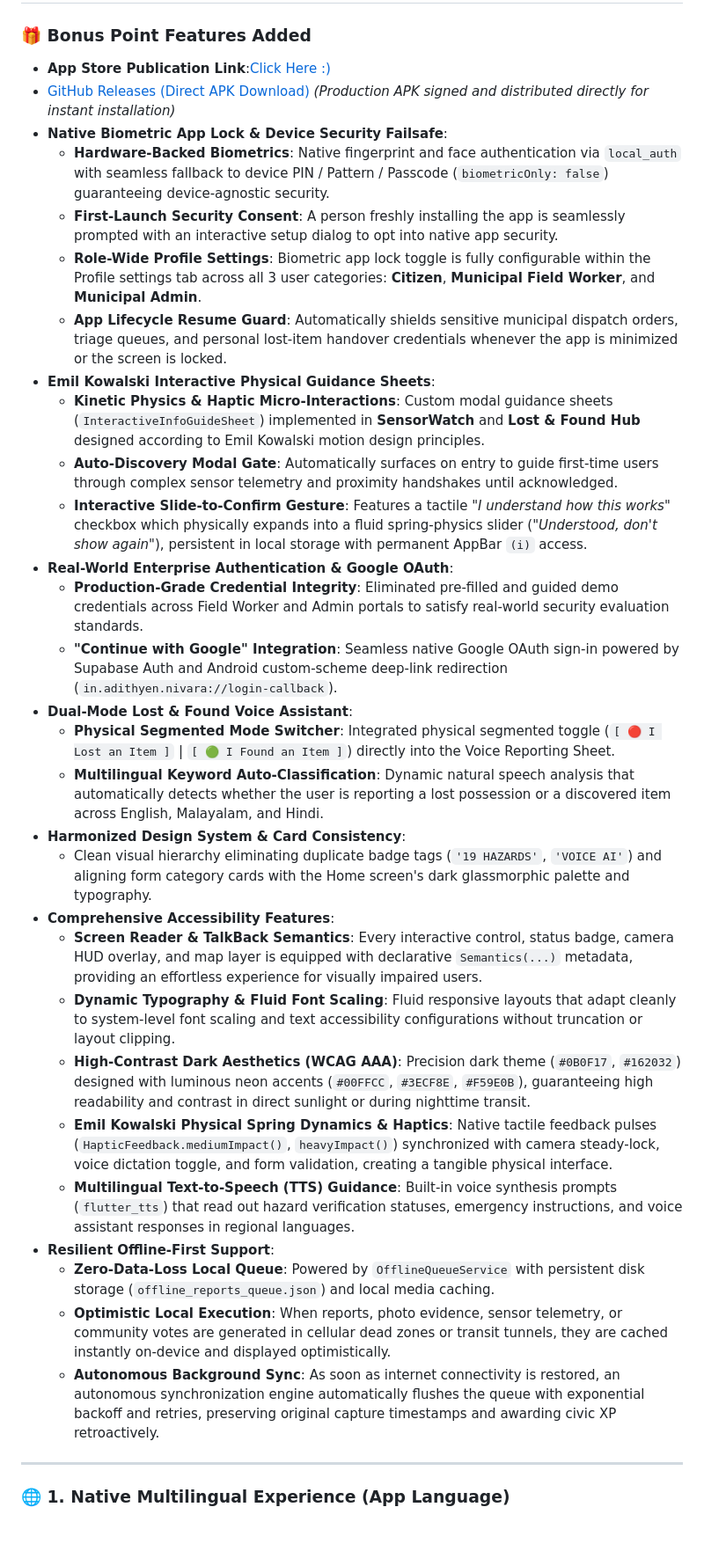
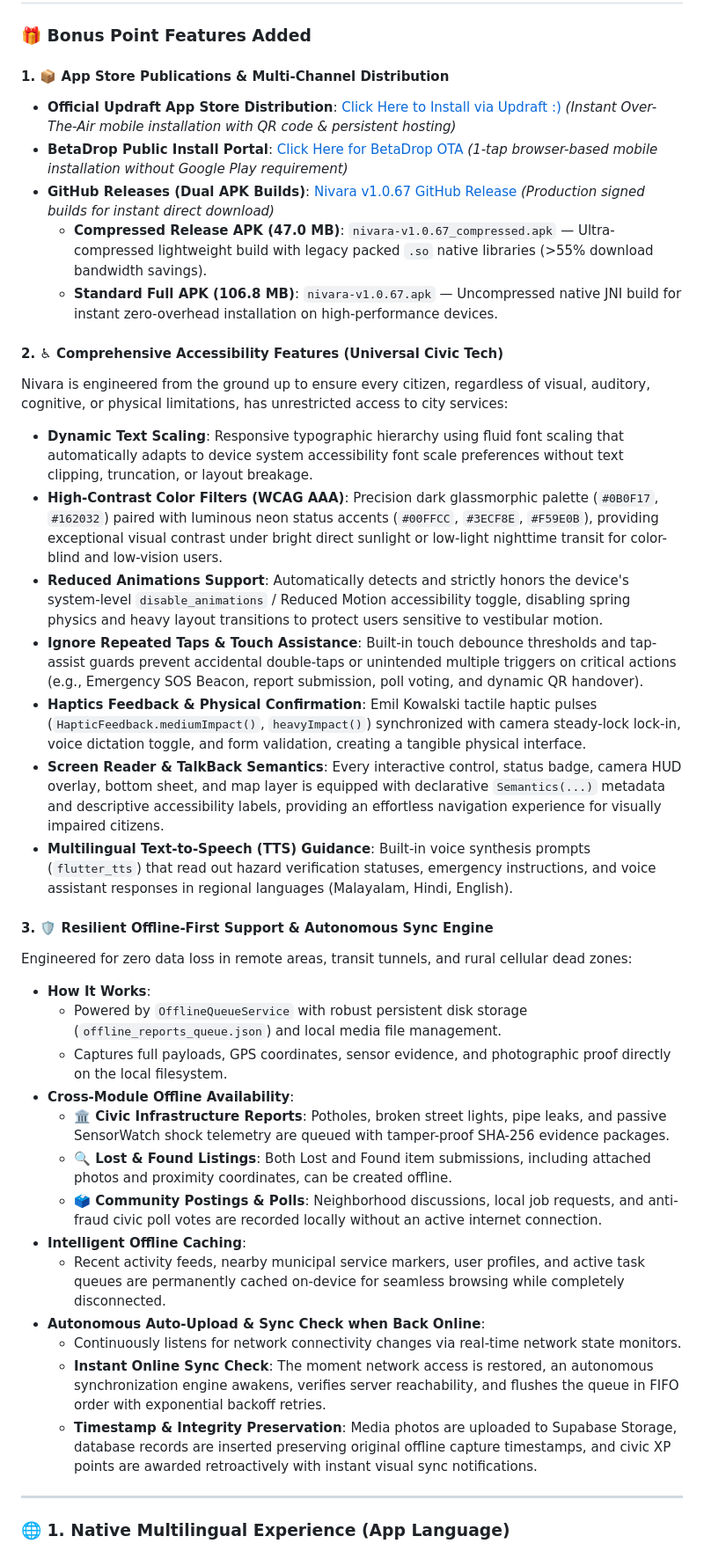
Before and after one commit to adithyen/Nivara-AppSprint-2026, a Markdown page: README.md, the part around one of its changes. Shown at 88% size. Drawn GitHub-style; blank space fills up the shorter version.

Commit message:
docs: restructure features matrix, add detailed accessibility and offline resilience to bonus features

```diff
--- a/README.md
+++ b/README.md
@@ -125,35 +125,39 @@ graph TD
 # ✨ Features & Architectural Matrix
 
 ### 🎁 Bonus Point Features Added
-* **App Store Publication Link**:[Click Here :) ](https://app.getupdraft.com/getapp/c82001860c054d70b59fb766788538db)
-* [GitHub Releases (Direct APK Download)](https://github.com/adithyen/Nivara-AppSprint-2026/releases/tag/v1.0.64) *(Production APK signed and distributed directly for instant installation)*
-* **Native Biometric App Lock & Device Security Failsafe**:
-  * **Hardware-Backed Biometrics**: Native fingerprint and face authentication via `local_auth` with seamless fallback to device PIN / Pattern / Passcode (`biometricOnly: false`) guaranteeing device-agnostic security.
-  * **First-Launch Security Consent**: A person freshly installing the app is seamlessly prompted with an interactive setup dialog to opt into native app security.
-  * **Role-Wide Profile Settings**: Biometric app lock toggle is fully configurable within the Profile settings tab across all 3 user categories: **Citizen**, **Municipal Field Worker**, and **Municipal Admin**.
-  * **App Lifecycle Resume Guard**: Automatically shields sensitive municipal dispatch orders, triage queues, and personal lost-item handover credentials whenever the app is minimized or the screen is locked.
-* **Emil Kowalski Interactive Physical Guidance Sheets**:
-  * **Kinetic Physics & Haptic Micro-Interactions**: Custom modal guidance sheets (`InteractiveInfoGuideSheet`) implemented in **SensorWatch** and **Lost & Found Hub** designed according to Emil Kowalski motion design principles.
-  * **Auto-Discovery Modal Gate**: Automatically surfaces on entry to guide first-time users through complex sensor telemetry and proximity handshakes until acknowledged.
-  * **Interactive Slide-to-Confirm Gesture**: Features a tactile *"I understand how this works"* checkbox which physically expands into a fluid spring-physics slider (*"Understood, don't show again"*), persistent in local storage with permanent AppBar `(i)` access.
-* **Real-World Enterprise Authentication & Google OAuth**:
-  * **Production-Grade Credential Integrity**: Eliminated pre-filled and guided demo credentials across Field Worker and Admin portals to satisfy real-world security evaluation standards.
-  * **"Continue with Google" Integration**: Seamless native Google OAuth sign-in powered by Supabase Auth and Android custom-scheme deep-link redirection (`in.adithyen.nivara://login-callback`).
-* **Dual-Mode Lost & Found Voice Assistant**:
-  * **Physical Segmented Mode Switcher**: Integrated physical segmented toggle (`[ 🔴 I Lost an Item ]` | `[ 🟢 I Found an Item ]`) directly into the Voice Reporting Sheet.
-  * **Multilingual Keyword Auto-Classification**: Dynamic natural speech analysis that automatically detects whether the user is reporting a lost possession or a discovered item across English, Malayalam, and Hindi.
-* **Harmonized Design System & Card Consistency**:
-  * Clean visual hierarchy eliminating duplicate badge tags (`'19 HAZARDS'`, `'VOICE AI'`) and aligning form category cards with the Home screen's dark glassmorphic palette and typography.
-* **Comprehensive Accessibility Features**:
-  * **Screen Reader & TalkBack Semantics**: Every interactive control, status badge, camera HUD overlay, and map layer is equipped with declarative `Semantics(...)` metadata, providing an effortless experience for visually impaired users.
-  * **Dynamic Typography & Fluid Font Scaling**: Fluid responsive layouts that adapt cleanly to system-level font scaling and text accessibility configurations without truncation or layout clipping.
-  * **High-Contrast Dark Aesthetics (WCAG AAA)**: Precision dark theme (`#0B0F17`, `#162032`) designed with luminous neon accents (`#00FFCC`, `#3ECF8E`, `#F59E0B`), guaranteeing high readability and contrast in direct sunlight or during nighttime transit.
-  * **Emil Kowalski Physical Spring Dynamics & Haptics**: Native tactile feedback pulses (`HapticFeedback.mediumImpact()`, `heavyImpact()`) synchronized with camera steady-lock, voice dictation toggle, and form validation, creating a tangible physical interface.
-  * **Multilingual Text-to-Speech (TTS) Guidance**: Built-in voice synthesis prompts (`flutter_tts`) that read out hazard verification statuses, emergency instructions, and voice assistant responses in regional languages.
-* **Resilient Offline-First Support**:
-  * **Zero-Data-Loss Local Queue**: Powered by `OfflineQueueService` with persistent disk storage (`offline_reports_queue.json`) and local media caching.
-  * **Optimistic Local Execution**: When reports, photo evidence, sensor telemetry, or community votes are generated in cellular dead zones or transit tunnels, they are cached instantly on-device and displayed optimistically.
-  * **Autonomous Background Sync**: As soon as internet connectivity is restored, an autonomous synchronization engine automatically flushes the queue with exponential backoff and retries, preserving original capture timestamps and awarding civic XP retroactively.
+
+#### 1. 📦 App Store Publications & Multi-Channel Distribution
+* **Official Updraft App Store Distribution**: [Click Here to Install via Updraft :)](https://app.getupdraft.com/getapp/c82001860c054d70b59fb766788538db) *(Instant Over-The-Air mobile installation with QR code & persistent hosting)*
+* **BetaDrop Public Install Portal**: [Click Here for BetaDrop OTA](https://betadrop.app/install/?i=6pxXG3) *(1-tap browser-based mobile installation without Google Play requirement)*
+* **GitHub Releases (Dual APK Builds)**: [Nivara v1.0.67 GitHub Release](https://github.com/adithyen/Nivara-AppSprint-2026/releases/tag/v1.0.67) *(Production signed builds for instant direct download)*
+  * **Compressed Release APK (47.0 MB)**: `nivara-v1.0.67_compressed.apk` — Ultra-compressed lightweight build with legacy packed `.so` native libraries (>55% download bandwidth savings).
+  * **Standard Full APK (106.8 MB)**: `nivara-v1.0.67.apk` — Uncompressed native JNI build for instant zero-overhead installation on high-performance devices.
+
+#### 2. ♿ Comprehensive Accessibility Features (Universal Civic Tech)
+Nivara is engineered from the ground up to ensure every citizen, regardless of visual, auditory, cognitive, or physical limitations, has unrestricted access to city services:
+* **Dynamic Text Scaling**: Responsive typographic hierarchy using fluid font scaling that automatically adapts to device system accessibility font scale preferences without text clipping, truncation, or layout breakage.
+* **High-Contrast Color Filters (WCAG AAA)**: Precision dark glassmorphic palette (`#0B0F17`, `#162032`) paired with luminous neon status accents (`#00FFCC`, `#3ECF8E`, `#F59E0B`), providing exceptional visual contrast under bright direct sunlight or low-light nighttime transit for color-blind and low-vision users.
+* **Reduced Animations Support**: Automatically detects and strictly honors the device's system-level `disable_animations` / Reduced Motion accessibility toggle, disabling spring physics and heavy layout transitions to protect users sensitive to vestibular motion.
+* **Ignore Repeated Taps & Touch Assistance**: Built-in touch debounce thresholds and tap-assist guards prevent accidental double-taps or unintended multiple triggers on critical actions (e.g., Emergency SOS Beacon, report submission, poll voting, and dynamic QR handover).
+* **Haptics Feedback & Physical Confirmation**: Emil Kowalski tactile haptic pulses (`HapticFeedback.mediumImpact()`, `heavyImpact()`) synchronized with camera steady-lock lock-in, voice dictation toggle, and form validation, creating a tangible physical interface.
+* **Screen Reader & TalkBack Semantics**: Every interactive control, status badge, camera HUD overlay, bottom sheet, and map layer is equipped with declarative `Semantics(...)` metadata and descriptive accessibility labels, providing an effortless navigation experience for visually impaired citizens.
+* **Multilingual Text-to-Speech (TTS) Guidance**: Built-in voice synthesis prompts (`flutter_tts`) that read out hazard verification statuses, emergency instructions, and voice assistant responses in regional languages (Malayalam, Hindi, English).
+
+#### 3. 🛡️ Resilient Offline-First Support & Autonomous Sync Engine
+Engineered for zero data loss in remote areas, transit tunnels, and rural cellular dead zones:
+* **How It Works**:
+  * Powered by `OfflineQueueService` with robust persistent disk storage (`offline_reports_queue.json`) and local media file management.
+  * Captures full payloads, GPS coordinates, sensor evidence, and photographic proof directly on the local filesystem.
+* **Cross-Module Offline Availability**:
+  * **🏛️ Civic Infrastructure Reports**: Potholes, broken street lights, pipe leaks, and passive SensorWatch shock telemetry are queued with tamper-proof SHA-256 evidence packages.
+  * **🔍 Lost & Found Listings**: Both Lost and Found item submissions, including attached photos and proximity coordinates, can be created offline.
+  * **🗳️ Community Postings & Polls**: Neighborhood discussions, local job requests, and anti-fraud civic poll votes are recorded locally without an active internet connection.
+* **Intelligent Offline Caching**:
+  * Recent activity feeds, nearby municipal service markers, user profiles, and active task queues are permanently cached on-device for seamless browsing while completely disconnected.
+* **Autonomous Auto-Upload & Sync Check when Back Online**:
+  * Continuously listens for network connectivity changes via real-time network state monitors.
+  * **Instant Online Sync Check**: The moment network access is restored, an autonomous synchronization engine awakens, verifies server reachability, and flushes the queue in FIFO order with exponential backoff retries.
+  * **Timestamp & Integrity Preservation**: Media photos are uploaded to Supabase Storage, database records are inserted preserving original offline capture timestamps, and civic XP points are awarded retroactively with instant visual sync notifications.
 
 ---
 
```
Also changed, not shown: other parts of README.md (+36 -6 lines).
